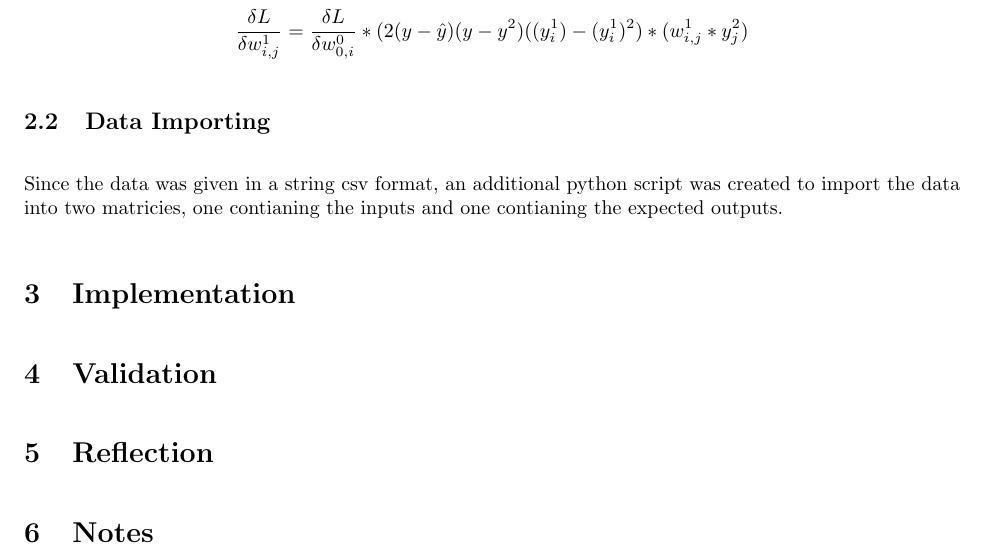
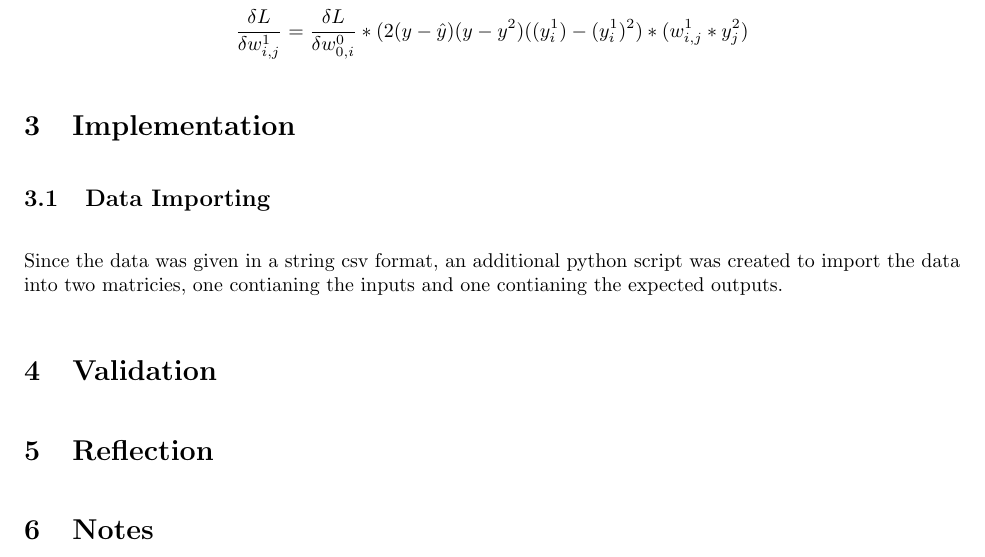
Before and after one commit to LittleTealeaf/DS-210-Final, a LaTeX document (report/report.tex): part of page 3 of 3, cut so that both start at the same text. Compiled offline with pdfLaTeX.

Commit message:
Moved data importing section

```diff
--- a/report/report.tex
+++ b/report/report.tex
@@ -83,12 +83,10 @@ $$\frac{\delta L}{\delta w^1_{i,j}} = \frac{\delta L}{\delta w^0_{0,i}} * (2(y -
 $$\frac{\delta L}{\delta w^1_{i,j}} = \frac{\delta L}{\delta w^0_{0,i}} * (2(y - \hat{y})(y - y^2)((y^1_i) - (y^1_i)^2) * (w^1_{i,j} * y^2_{j})$$
 
 
+% Pseudocode, referenced previous algorithms (just include their pseudocode)
+\section{Implementation}
 \subsection{Data Importing}
 Since the data was given in a string csv format, an additional python script was created to import the data into two matricies, one contianing the inputs and one contianing the expected outputs.
-
-
-% Pseudocode, referenced previous algorithms (just include their pseudocode)
-\section{Implementation}
 % Reference methods / describe code?
 \section{Validation}
 \section{Reflection}
```
Also changed, not shown: report/report.pdf.
